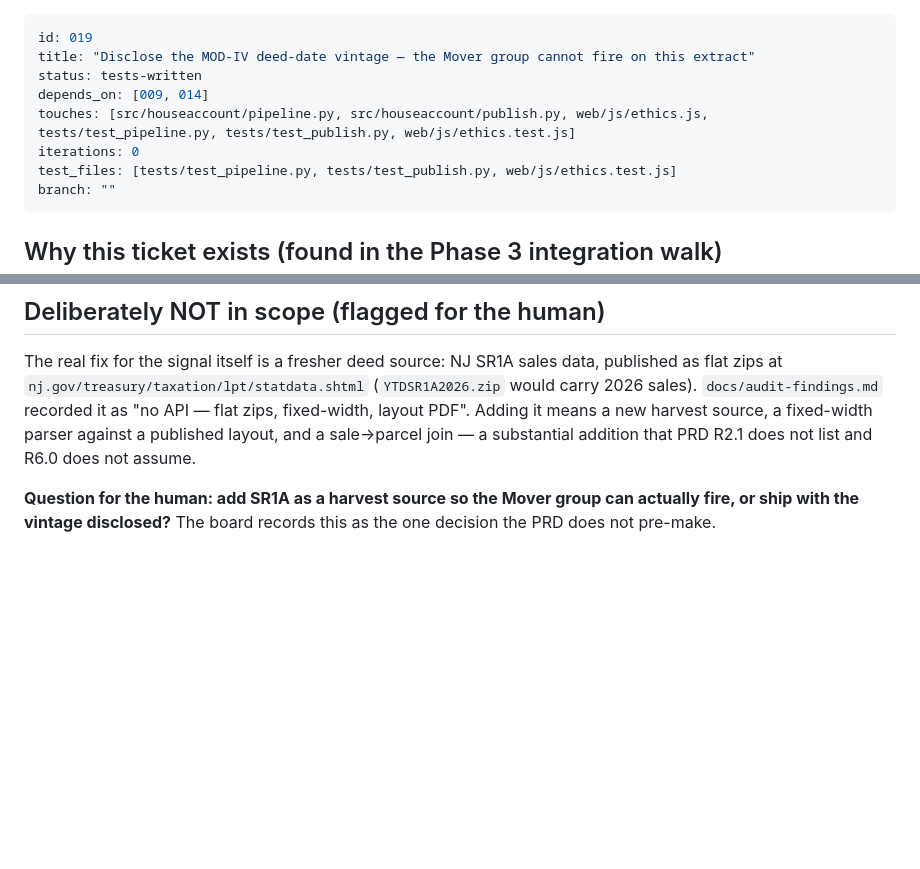
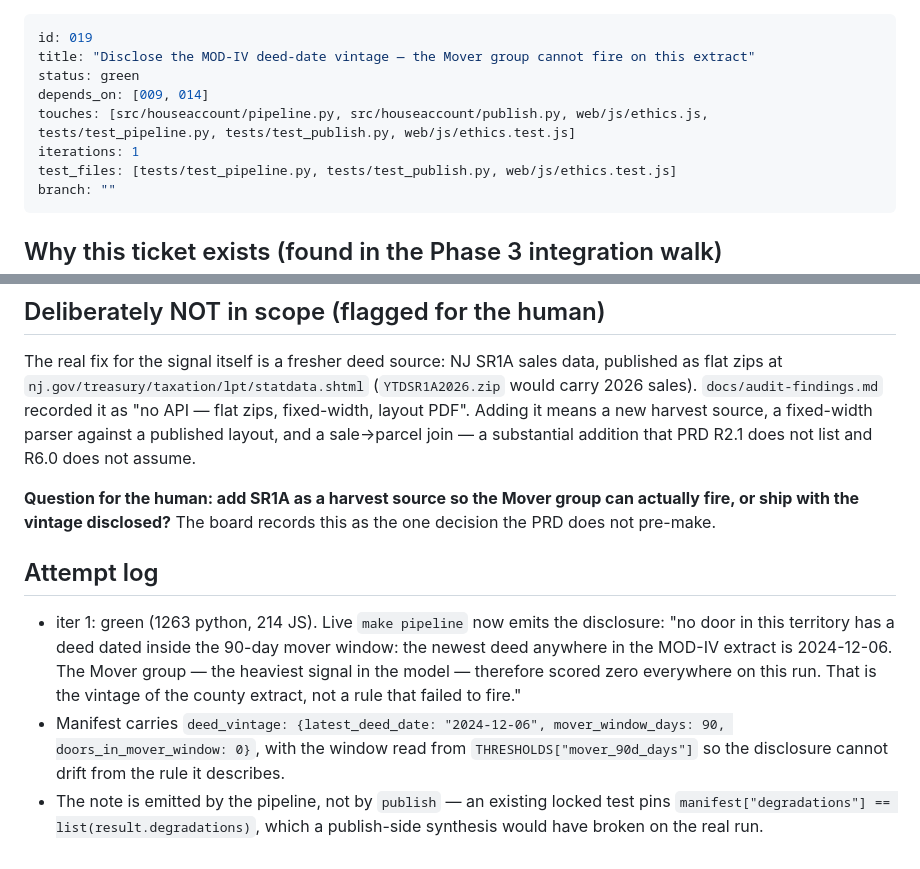
Before and after one commit to kellyhe47/HouseScore, a Markdown page: .tdd/tickets/019-deed-vintage-disclosure.md, 2 parts joined by grey strips. GitHub-like rendering; blank space fills up the shorter version.

Commit message:
chore(019): mark green

```diff
--- a/.tdd/tickets/019-deed-vintage-disclosure.md
+++ b/.tdd/tickets/019-deed-vintage-disclosure.md
@@ -1,10 +1,10 @@
 ---
 id: 019
 title: "Disclose the MOD-IV deed-date vintage — the Mover group cannot fire on this extract"
-status: tests-written
+status: green
 depends_on: [009, 014]
 touches: [src/houseaccount/pipeline.py, src/houseaccount/publish.py, web/js/ethics.js, tests/test_pipeline.py, tests/test_publish.py, web/js/ethics.test.js]
-iterations: 0
+iterations: 1
 test_files: [tests/test_pipeline.py, tests/test_publish.py, web/js/ethics.test.js]
 branch: ""
 ---
@@ -53,3 +53,17 @@ join — a substantial addition that PRD R2.1 does not list and R6.0 does not as
 **Question for the human: add SR1A as a harvest source so the Mover group can actually fire, or
 ship with the vintage disclosed?** The board records this as the one decision the PRD does not
 pre-make.
+
+## Attempt log
+
+- iter 1: green (1263 python, 214 JS). Live `make pipeline` now emits the disclosure:
+  "no door in this territory has a deed dated inside the 90-day mover window: the newest deed
+  anywhere in the MOD-IV extract is 2024-12-06. The Mover group — the heaviest signal in the
+  model — therefore scored zero everywhere on this run. That is the vintage of the county
+  extract, not a rule that failed to fire."
+- Manifest carries `deed_vintage: {latest_deed_date: "2024-12-06", mover_window_days: 90,
+  doors_in_mover_window: 0}`, with the window read from `THRESHOLDS["mover_90d_days"]` so the
+  disclosure cannot drift from the rule it describes.
+- The note is emitted by the pipeline, not by `publish` — an existing locked test pins
+  `manifest["degradations"] == list(result.degradations)`, which a publish-side synthesis would
+  have broken on the real run.
```
Also changed, not shown: .tdd/board.md (+1 -1 lines).
